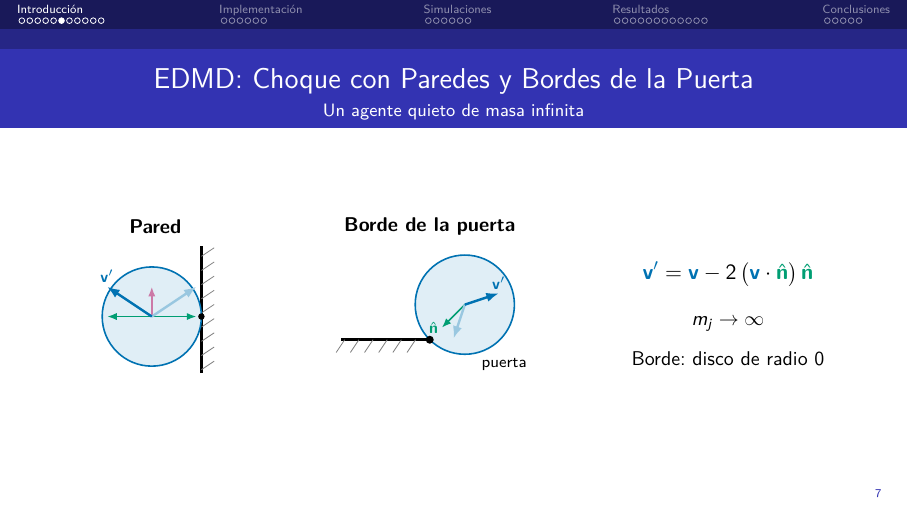
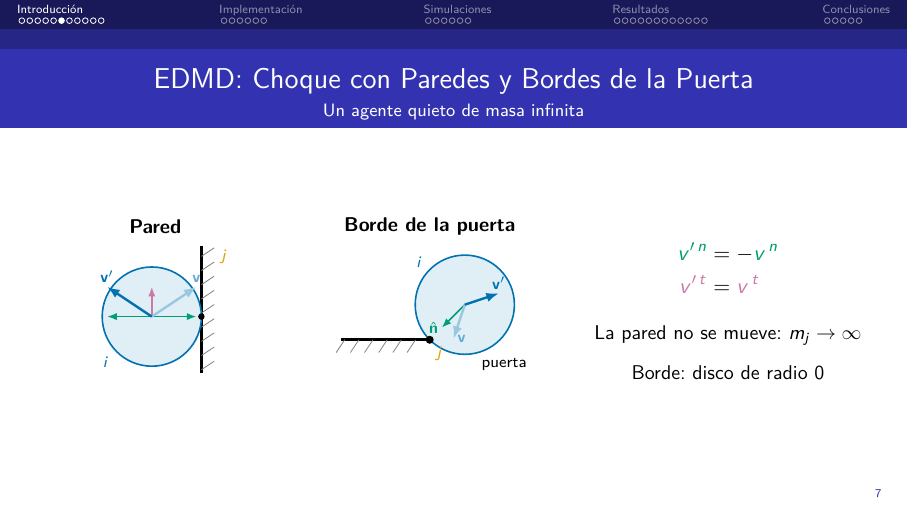
Before and after one commit to VieraFederico/SdS_TP5, LaTeX slides (presentation/main.tex): page 17 of 72. Compiled offline with pdfLaTeX.

Commit message:
Nitpick slide 7: simplify ecuations

```diff
--- a/presentation/main.tex
+++ b/presentation/main.tex
@@ -511,6 +511,8 @@
         \draw[line width=1.6pt] (0,-0.6) -- (0,1.2);
         \foreach \y in {-0.55,-0.35,...,1.15} \draw[gray] (0,\y) -- (0.18,\y+0.12);
         \draw[agI] (-0.7,0.2) circle (0.7);
+        \node[lbl,text=cI] at (-1.35,-0.45) {$i$};
+        \node[lbl,text=cJ] at (0.32,1.05) {$j$};
         \fill (0,0.2) circle (1.3pt);
         \only<2->{
           \draw[comp,cN] (-0.7,0.2) -- (-0.07,0.2);
@@ -518,7 +520,7 @@
         }
         \only<1-2>{\draw[vel,cI] (-0.7,0.2) -- (-0.07,0.62) node[lbl,above,text=cI] {$\vect{v}$};}
         \only<3->{
-          \draw[vel,cI!40] (-0.7,0.2) -- (-0.07,0.62);
+          \draw[vel,cI!40] (-0.7,0.2) -- (-0.07,0.62) node[lbl,above,text=cI!60] {$\vect{v}$};
           \draw[comp,cN] (-0.7,0.2) -- (-1.33,0.2);
           \draw[vel,cI] (-0.7,0.2) -- (-1.33,0.62) node[lbl,above,text=cI] {$\vect{v}'$};
         }
@@ -534,9 +536,11 @@
           \foreach \x in {-1.2,-1.0,...,-0.1} \draw[gray] (\x,0) -- (\x-0.12,-0.18);
           \node[lbl] at (1.05,-0.35) {puerta};
           \draw[agI] (0.495,0.495) circle (0.7);
+          \node[lbl,text=cI] at (-0.15,1.1) {$i$};
           \fill (0,0) circle (1.6pt);
+          \node[lbl,text=cJ] at (0.14,-0.2) {$j$};
           \draw[comp,cN] (0.495,0.495) -- (0.17,0.17) node[lbl,left,text=cN] {$\nh$};
-          \draw[vel,cI!40] (0.495,0.495) -- (0.335,0.015);
+          \draw[vel,cI!40] (0.495,0.495) -- (0.335,0.015) node[lbl,right,text=cI!60] {$\vect{v}$};
           \draw[vel,cI] (0.495,0.495) -- (0.975,0.655) node[lbl,above,text=cI] {$\vect{v}'$};
         }
       \end{tikzpicture}
@@ -545,9 +549,12 @@
       \centering
       \uncover<3->{
       \[
-        \colI{\vect{v}'}=\colI{\vect{v}}-2\,\big(\colI{\vect{v}}\cdot\colN{\nh}\big)\,\colN{\nh}
+        \begin{aligned}
+          \colN{v'^{\,n}}&=-\colN{v^{\,n}}\\
+          \colT{v'^{\,t}}&=\colT{v^{\,t}}
+        \end{aligned}
       \]
-      {\small $m_j\to\infty$\par}}
+      {\small La pared no se mueve: $m_j\to\infty$\par}}
       \vspace{0.6em}
       \uncover<4->{{\small Borde: disco de radio 0}}
     \end{column}
```
